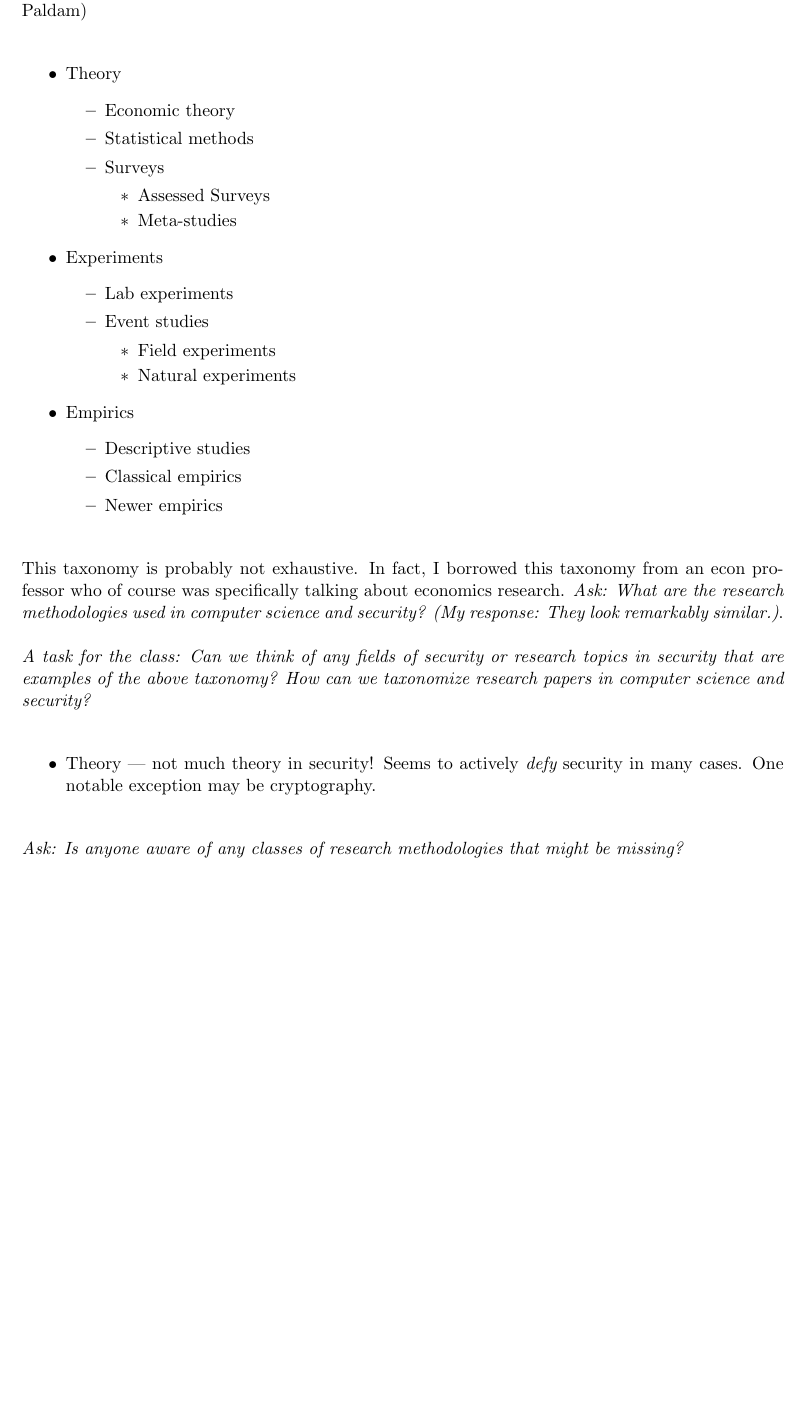
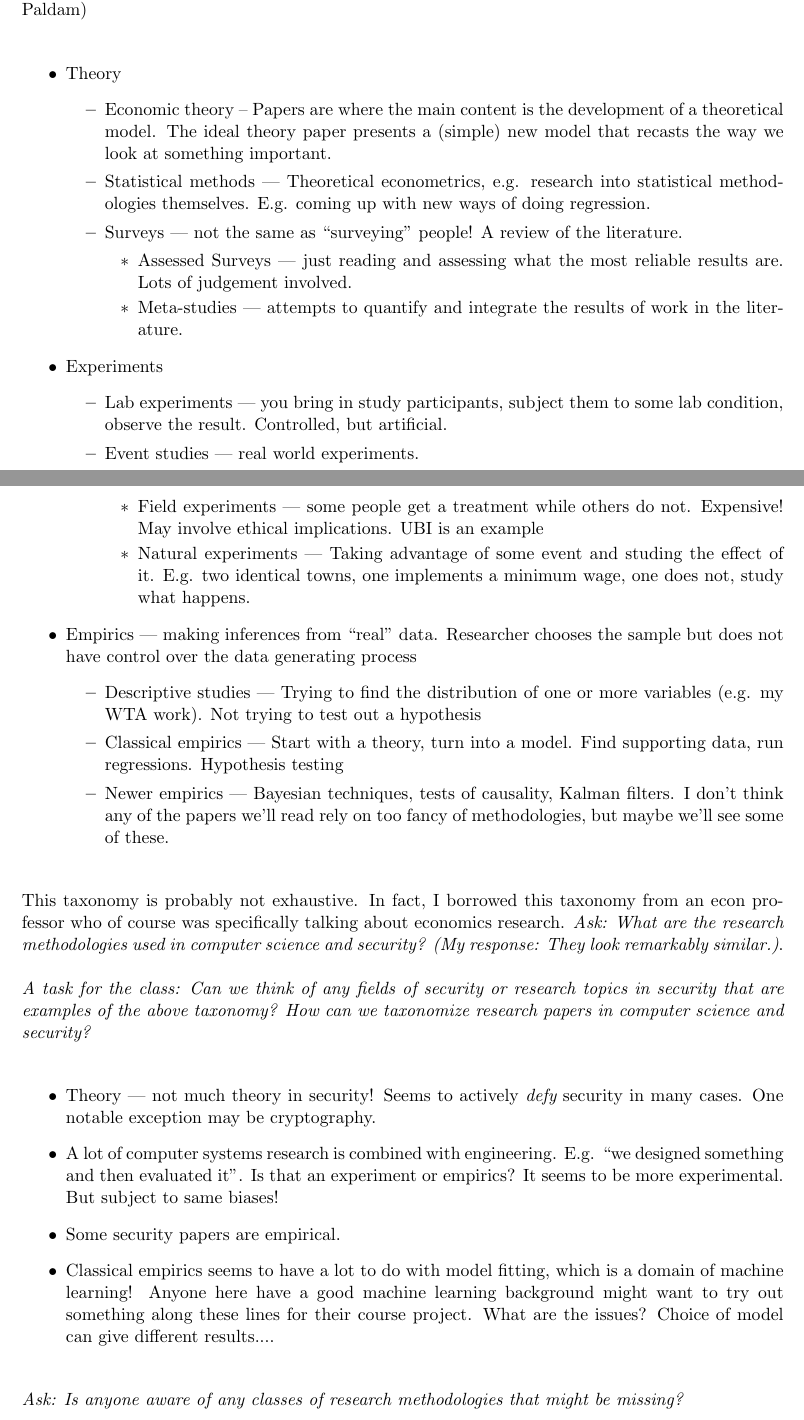
Before and after one commit to AdamHastings/econ-sec, a LaTeX document (lecture2/lecture2.tex): part of page 21 of 22 before the commit and two parts of pages 20 and 21 of 22 after it, the two joined at a grey line, cut so that both start at the same text, the shorter picture padded with empty space. Compiled offline with pdfLaTeX.

Commit message:
notes on research methodologies

```diff
--- a/lecture2/lecture2.tex
+++ b/lecture2/lecture2.tex
@@ -639,28 +650,28 @@ This is one of those things that may be very obvious, and you probably already k
 \begin{itemize}
     \item Theory
         \begin{itemize}
-            \item Economic theory
-            \item Statistical methods
-            \item Surveys
+            \item Economic theory -- Papers are where the main content is the development of a theoretical model. The ideal theory paper presents a (simple) new model that recasts the way we look at something important.
+            \item Statistical methods --- Theoretical econometrics, e.g. research into statistical methodologies themselves. E.g. coming up with new ways of doing regression.
+            \item Surveys --- not the same as ``surveying'' people! A review of the literature.
                 \begin{itemize}
-                    \item Assessed Surveys
-                    \item Meta-studies
+                    \item Assessed Surveys --- just reading and assessing what the most reliable results are. Lots of judgement involved.
+                    \item Meta-studies --- attempts to quantify and integrate the results of work in the literature.
                 \end{itemize}
         \end{itemize}
     \item Experiments
         \begin{itemize}
-            \item Lab experiments
-            \item Event studies
+            \item Lab experiments --- you bring in study participants, subject them to some lab condition, observe the result. Controlled, but artificial.
+            \item Event studies --- real world experiments.
                 \begin{itemize}
-                    \item Field experiments
-                    \item Natural experiments
+                    \item Field experiments --- some people get a treatment while others do not. Expensive! May involve ethical implications. UBI is an example
+                    \item Natural experiments --- Taking advantage of some event and studing the effect of it. E.g. two identical towns, one implements a minimum wage, one does not, study what happens.
                 \end{itemize}
         \end{itemize}
-    \item Empirics
+    \item Empirics --- making inferences from ``real'' data. Researcher chooses the sample but does not have control over the data generating process
         \begin{itemize}
-            \item Descriptive studies
-            \item Classical empirics
-            \item Newer empirics
+            \item Descriptive studies --- Trying to find the distribution of one or more variables (e.g. my WTA work). Not trying to test out a hypothesis
+            \item Classical empirics --- Start with a theory, turn into a model. Find supporting data, run regressions. Hypothesis testing
+            \item Newer empirics --- Bayesian techniques, tests of causality, Kalman filters. I don't think any of the papers we'll read rely on too fancy of methodologies, but maybe we'll see some of these.
         \end{itemize}
 \end{itemize}
 
@@ -671,6 +682,9 @@ This taxonomy is probably not exhaustive. In fact, I borrowed this taxonomy from
 
 \begin{itemize}
     \item Theory --- not much theory in security! Seems to actively {\it defy} security in many cases. One notable exception may be cryptography.
+    \item A lot of computer systems research is combined with engineering. E.g. ``we designed something and then evaluated it''. Is that an experiment or empirics? It seems to be more experimental. But subject to same biases!
+    \item Some security papers are empirical.
+    \item Classical empirics seems to have a lot to do with model fitting, which is a domain of machine learning! Anyone here have a good machine learning background might want to try out something along these lines for their course project. What are the issues? Choice of model can give different results....
 \end{itemize}
 
 
```
Also changed, not shown: lecture2/lecture2.pdf, lecture2/lecture2.tex (55 more changed lines).
